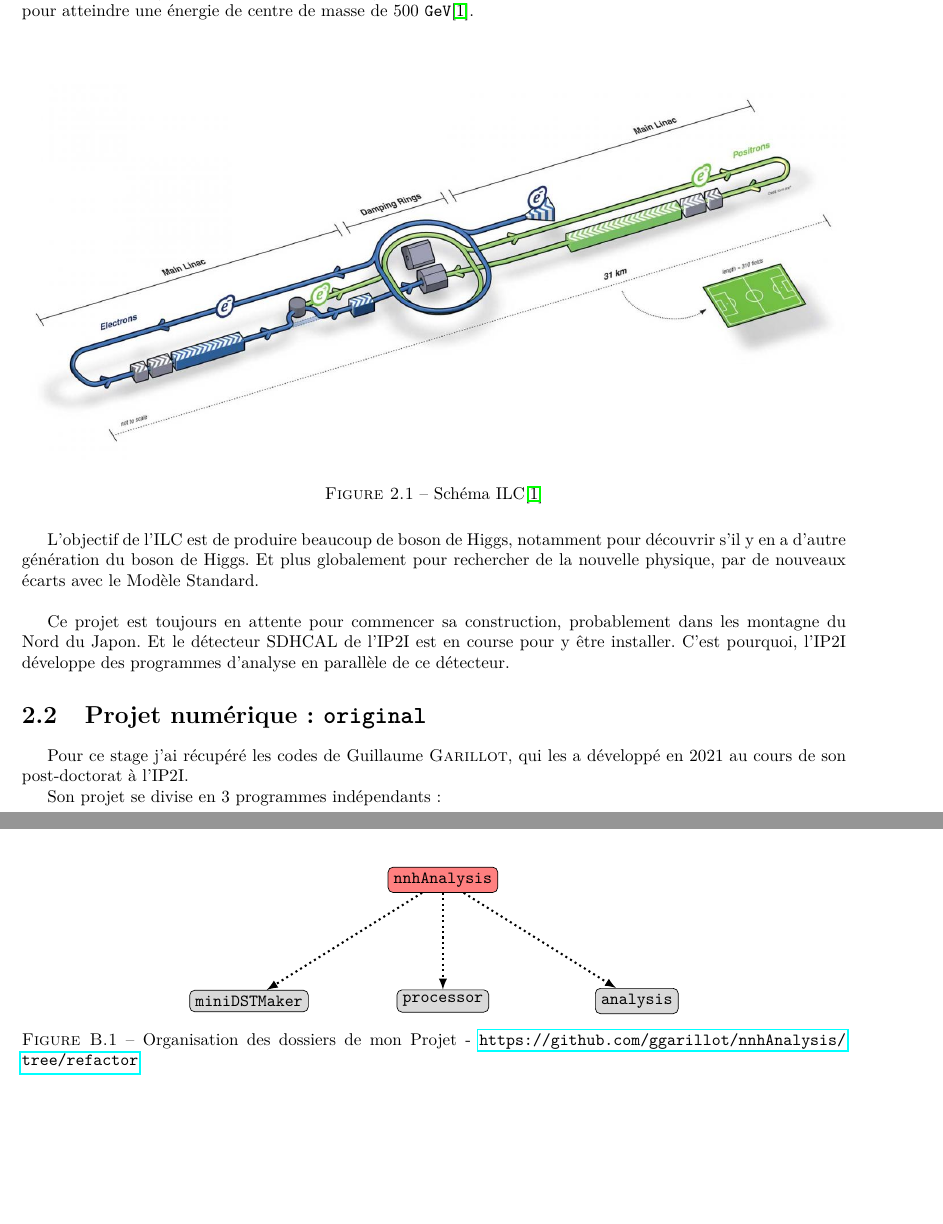
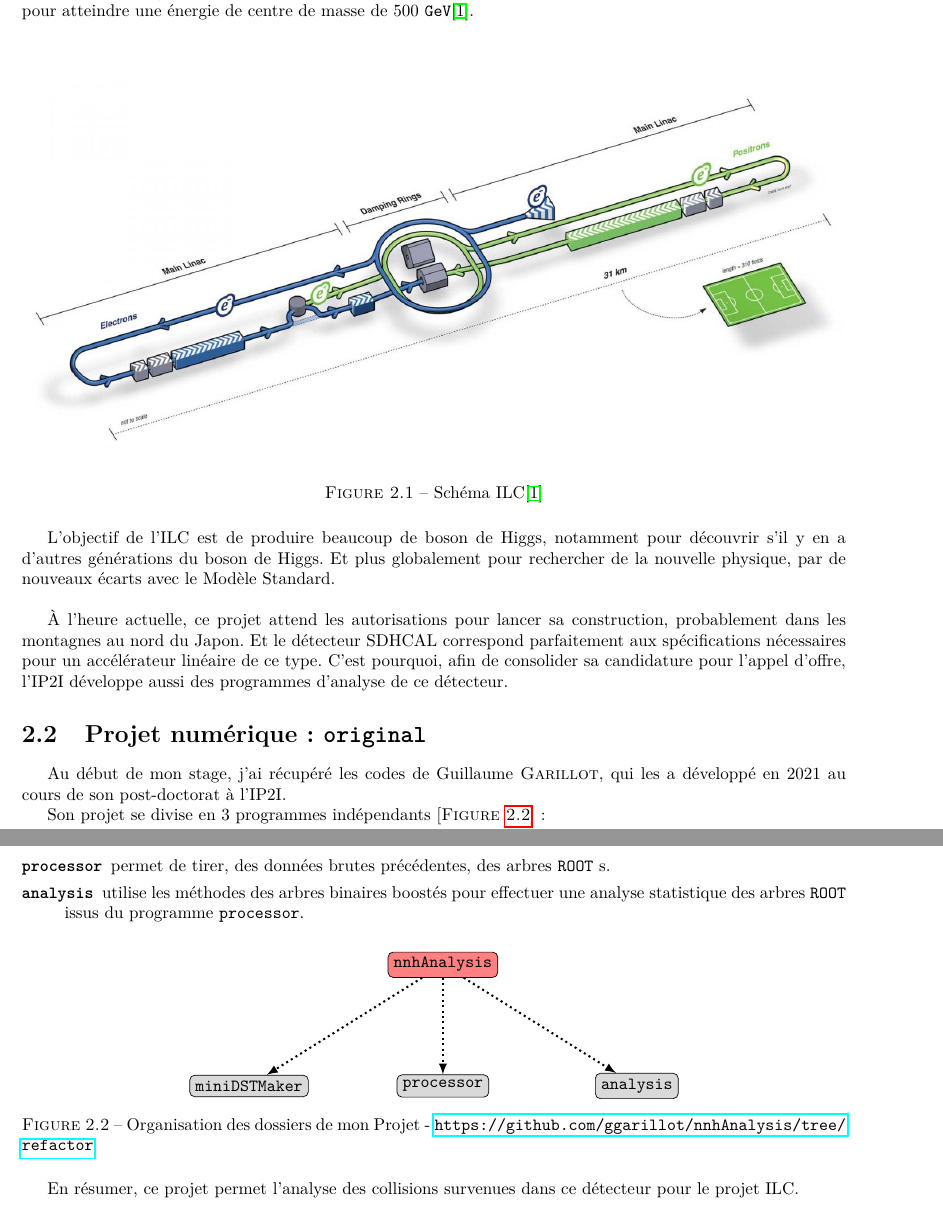
Before and after one commit to alexhxia/nnhAnalysis, a LaTeX document (LaTeX/Rapport/Hocine.tex, which reads LaTeX/Rapport/tikz/orgaInit.tex): two parts of pages 7 and 17 of 20 before the commit and two parts of pages 7 and 8 of 20 after it, joined at a grey line, cut so that both start at the same text, the shorter picture padded with empty space. Compiled offline with pdfLaTeX.

Commit message:
August 17th, 2022

```diff
--- a/LaTeX/Rapport/Hocine.tex
+++ b/LaTeX/Rapport/Hocine.tex
@@ -76,6 +76,8 @@
 
 % LaTeX
 
+\newcommand{\Figure}[1]{[\textsc{Figure~#1}]}
+
 \newcommand{\be}{\begin{enumerate}}
 \newcommand{\ee}{\end{enumerate}}
 
@@ -123,16 +125,18 @@ Le projet ILC (International Linear Collider) est un collisionneur linéaire, é
 	\label{ilc:schema}
 \end{figure}
 
-L'objectif de l'ILC est de produire beaucoup de boson de Higgs, notamment pour découvrir s'il y en a d'autre génération du boson de Higgs. Et plus globalement pour rechercher de la nouvelle physique, par de nouveaux écarts avec le \MS.\\
+L'objectif de l'ILC est de produire beaucoup de boson de Higgs, notamment pour découvrir s'il y en a d'autres générations du boson de Higgs. Et plus globalement pour rechercher de la nouvelle physique, par de nouveaux écarts avec le \MS.\\
 
-Ce projet est toujours en attente pour commencer sa construction, probablement dans les montagne du Nord du Japon. Et le détecteur SDHCAL de l'IP2I est en course pour y être installer. C'est pourquoi, l'IP2I développe des programmes d'analyse en parallèle de ce détecteur.
+À l'heure actuelle, ce projet attend les autorisations pour lancer sa construction, probablement dans les montagnes au nord du Japon.
+Et le détecteur SDHCAL correspond parfaitement aux spécifications nécessaires pour un accélérateur linéaire de ce type.
+C'est pourquoi, afin de consolider sa candidature pour l'appel d'offre, l'IP2I développe aussi des programmes d'analyse de ce détecteur.
 
 \section{Projet numérique : \original}
 
 % Contexte
-Pour ce stage j'ai récupéré les codes de Guillaume \textsc{Garillot}, qui les a développé en 2021 au cours de son post-doctorat à l'IP2I.
+Au début de mon stage, j'ai récupéré les codes de Guillaume \textsc{Garillot}, qui les a développé en 2021 au cours de son post-doctorat à l'IP2I.
 
-Son projet se divise en 3 programmes indépendants :
+Son projet se divise en 3 programmes indépendants \Figure{\ref{orga:init}} :
 
 \begin{description}
 
@@ -140 +144,2 @@ Son projet se divise en 3 programmes indépendants :
 
+	\item[\texttt{processor}] permet de tirer, des données brutes précédentes, des arbres \ROOT s.
@@ -142,6 +146,8 @@ Son projet se divise en 3 programmes indépendants :
 
-	\item[\texttt{analysis}]
+	\item[\texttt{analysis}] utilise les méthodes des arbres binaires boostés pour effectuer une analyse statistique des arbres \ROOT issus du programme \texttt{processor}.
 
 \end{description}
 
-permet l'identification et l'analyse statistique de collision pour ce détecteur.
+\input{tikz/orgaInit.tex}
+
+En résumer, ce projet permet l'analyse des collisions survenues dans ce détecteur pour le projet ILC.
@@ -546,33 +552,7 @@ Comme on est à très haute énergie, on peut approximer que $ \sqrt{s} >> 2 $
 
 \section{Organisation initiale}
 
-\begin{figure}[h!]
-	\center
-	\begin{tikzpicture}
 
-		\tikzstyle{home}=[draw, rectangle, fill=red!50, text=black, rounded corners=3pt]
-
-		\tikzstyle{directory}=[draw, rectangle, fill=gray!30, text=black, rounded corners=3pt]
-
-		\node[home] (A) at (0,0) {\texttt{nnhAnalysis}};
-
-		\node[directory] (AM) at (-4,-2.5){\minidstmarker};
-		\node[directory] (AP) at (0,-2.5) {\processor};
-		\node[directory] (AA) at (4,-2.5) {\analysis};
-
-
-		\tikzstyle{linkDir}=[->,dotted,very thick,>=latex]
-
-		\draw[linkDir] (A)--(AM);
-		\draw[linkDir] (A)--(AP);
-		\draw[linkDir] (A)--(AA);
-
-	\end{tikzpicture}
-	\caption{
-		Organisation des dossiers de mon Projet - \url{https://github.com/ggarillot/nnhAnalysis/tree/refactor}
-	}
-	\label{orga:begin}
-\end{figure}
 
 \section{Organisation finale}
 
--- /dev/null
+++ b/LaTeX/Rapport/tikz/orgaInit.tex
@@ -0,0 +1,29 @@
+% Organisation du projet initial : https://github.com/ggarillot/nnhAnalysis/tree/refactor
+
+\begin{figure}[h!]
+	\centering
+	\begin{tikzpicture}
+
+		\tikzstyle{home}=[draw, rectangle, fill=red!50, text=black, rounded corners=3pt]
+
+		\tikzstyle{directory}=[draw, rectangle, fill=gray!30, text=black, rounded corners=3pt]
+
+		\node[home] (A) at (0,0) {\texttt{nnhAnalysis}};
+
+		\node[directory] (AM) at (-4,-2.5){\minidstmarker};
+		\node[directory] (AP) at (0,-2.5) {\processor};
+		\node[directory] (AA) at (4,-2.5) {\analysis};
+
+
+		\tikzstyle{linkDir}=[->,dotted,very thick,>=latex]
+
+		\draw[linkDir] (A)--(AM);
+		\draw[linkDir] (A)--(AP);
+		\draw[linkDir] (A)--(AA);
+
+	\end{tikzpicture}
+	\caption{
+		Organisation des dossiers de mon Projet - \url{https://github.com/ggarillot/nnhAnalysis/tree/refactor}
+	}
+	\label{orga:init}
+\end{figure}
```
Also changed, not shown: LaTeX/Rapport/Hocine.pdf, LaTeX/Rapport/Hocine.tex (13 more changed lines), 1 other file.
